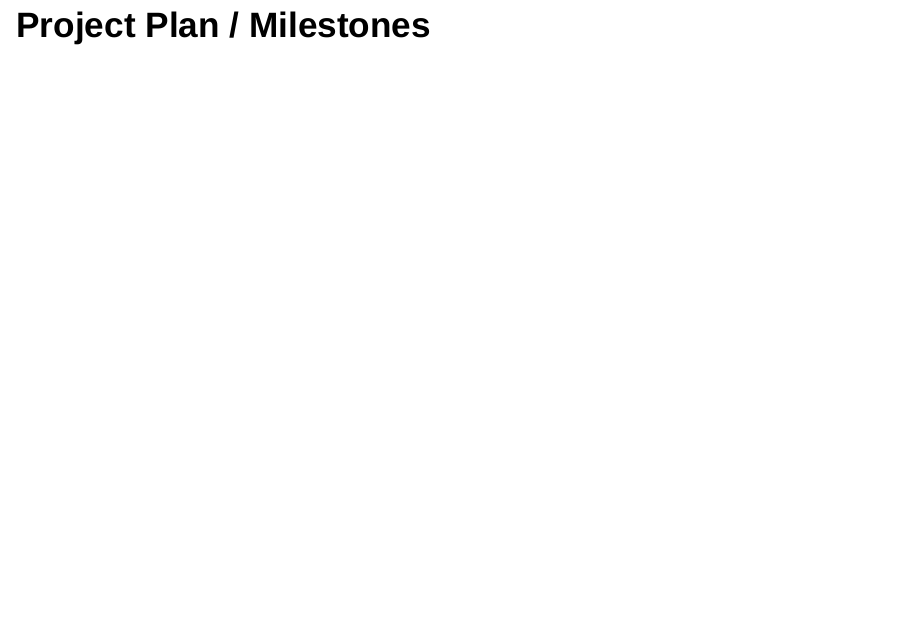
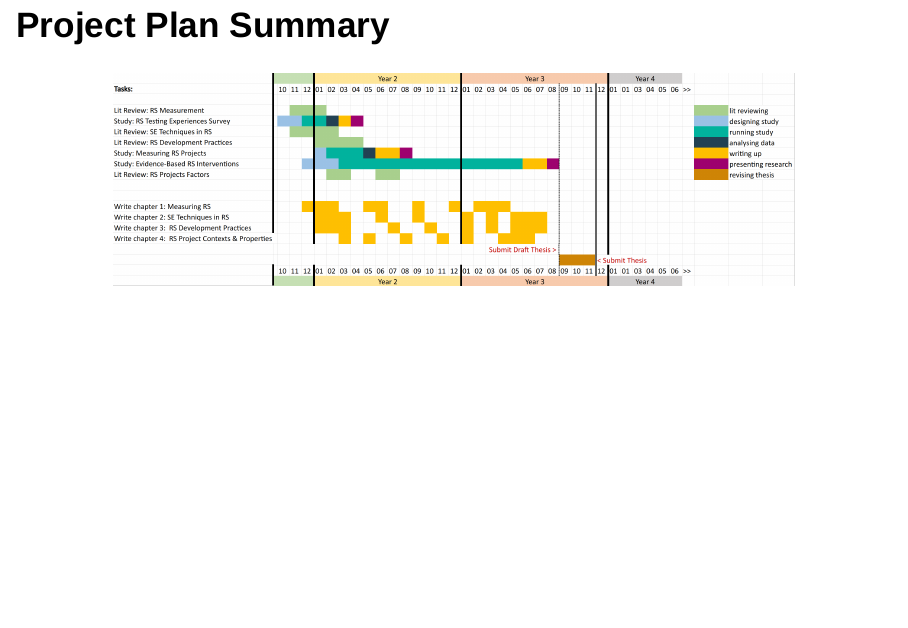
Before and after one commit to FlicAnderson/PhD10moReview, an R Markdown document (PhD10moReviewSlides.Rmd): page 18 of 22. Rendered offline with R 4.5, knitr and Pandoc, with nearby package versions; drawn as Slidy slides in place of the format the file asks for.

Commit message:
edit Project plan slide, tweak image border

````diff
--- a/PhD10moReviewSlides.Rmd
+++ b/PhD10moReviewSlides.Rmd
@@ -215,14 +215,15 @@ __Research Software Research...__
 
 
 
-## Project Plan / Milestones
+## Project Plan Summary {.flexbox .vcenter .hcenter}
 
 
-<div class="centered">
-```{r, out.width = "700"}
-#knitr::include_graphics("TODO")
+<div class="center">
+```{r, out.width = "825"}
+knitr::include_graphics("images/ProjectPlanSummary_short.png")
 ```
 </div>
+
 
 
 ## Key Experiments / Studies
````
Also changed, not shown: images/ProjectPlanSummary_short.png.
